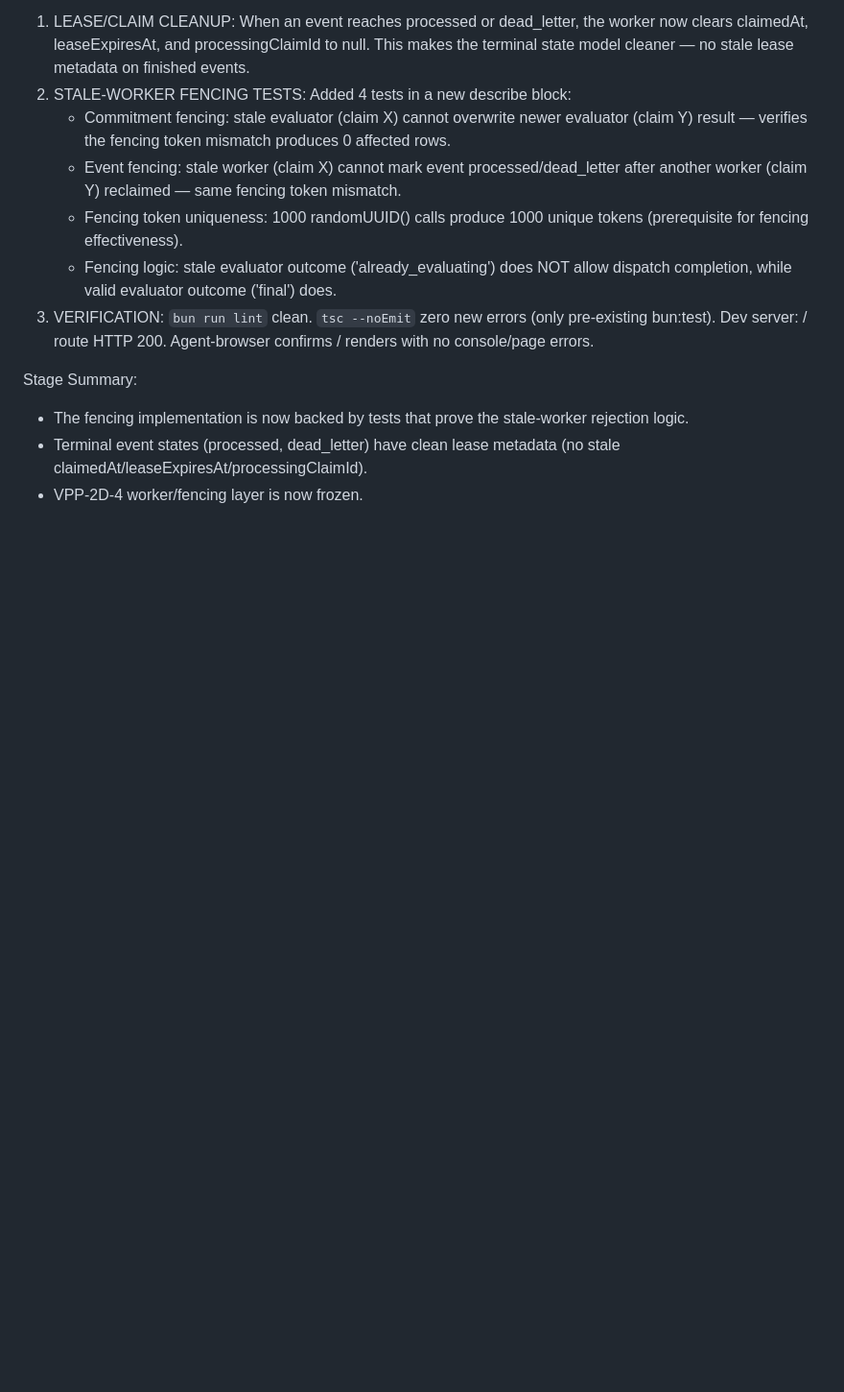
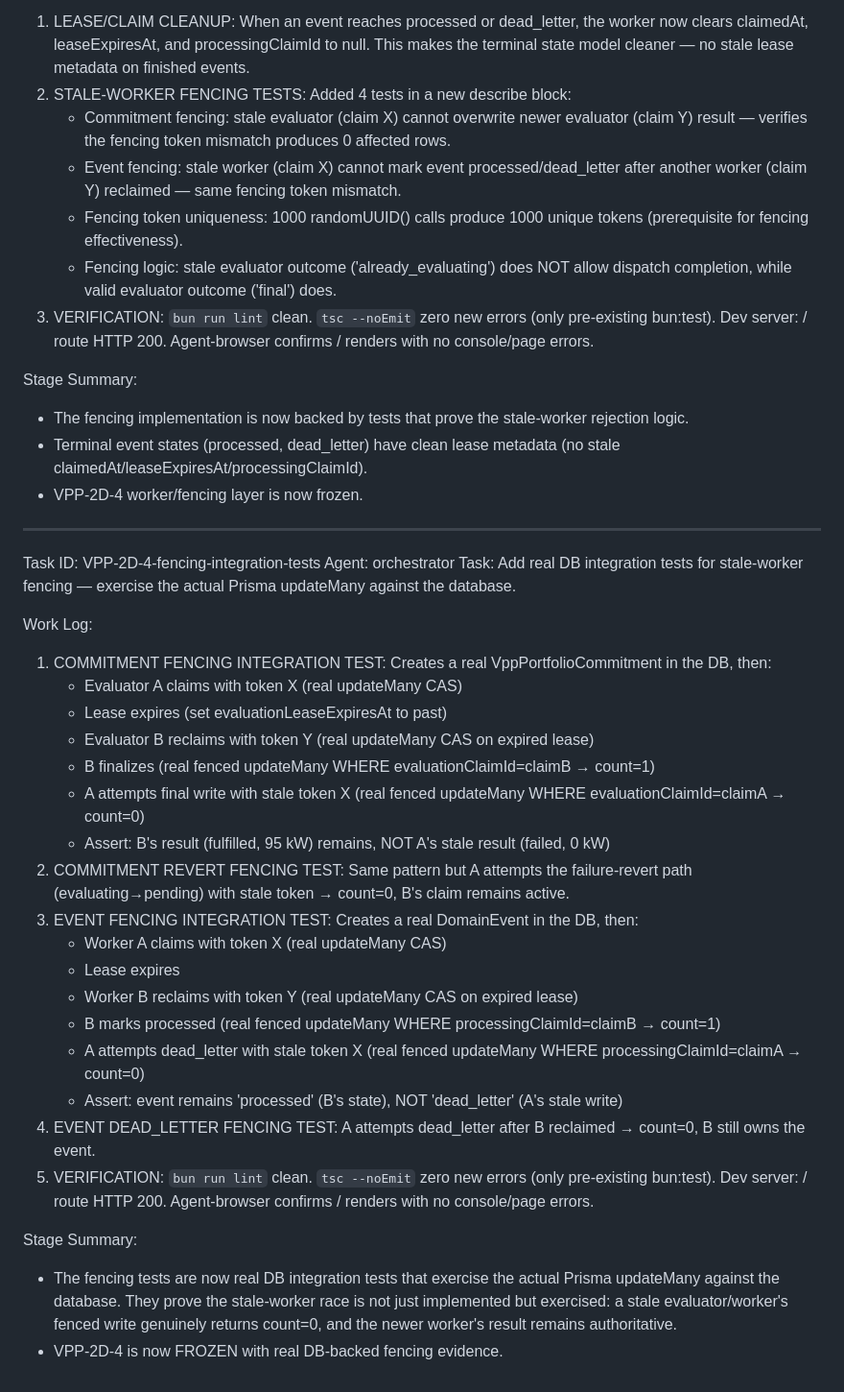
Before and after one commit to pectoraux/iaas-platform, a Markdown page: worklog.md, the part around the change. Shown at 96% size. GitHub-like rendering; blank space fills up the shorter version.

Commit message:
f0d15508-63d7-4936-9c99-a9f1230343d0

```diff
--- a/worklog.md
+++ b/worklog.md
@@ -1434,3 +1434,31 @@ Stage Summary:
 - The fencing implementation is now backed by tests that prove the stale-worker rejection logic.
 - Terminal event states (processed, dead_letter) have clean lease metadata (no stale claimedAt/leaseExpiresAt/processingClaimId).
 - VPP-2D-4 worker/fencing layer is now frozen.
+
+---
+Task ID: VPP-2D-4-fencing-integration-tests
+Agent: orchestrator
+Task: Add real DB integration tests for stale-worker fencing — exercise the actual Prisma updateMany against the database.
+
+Work Log:
+1. COMMITMENT FENCING INTEGRATION TEST: Creates a real VppPortfolioCommitment in the DB, then:
+   - Evaluator A claims with token X (real updateMany CAS)
+   - Lease expires (set evaluationLeaseExpiresAt to past)
+   - Evaluator B reclaims with token Y (real updateMany CAS on expired lease)
+   - B finalizes (real fenced updateMany WHERE evaluationClaimId=claimB → count=1)
+   - A attempts final write with stale token X (real fenced updateMany WHERE evaluationClaimId=claimA → count=0)
+   - Assert: B's result (fulfilled, 95 kW) remains, NOT A's stale result (failed, 0 kW)
+2. COMMITMENT REVERT FENCING TEST: Same pattern but A attempts the failure-revert path (evaluating→pending) with stale token → count=0, B's claim remains active.
+3. EVENT FENCING INTEGRATION TEST: Creates a real DomainEvent in the DB, then:
+   - Worker A claims with token X (real updateMany CAS)
+   - Lease expires
+   - Worker B reclaims with token Y (real updateMany CAS on expired lease)
+   - B marks processed (real fenced updateMany WHERE processingClaimId=claimB → count=1)
+   - A attempts dead_letter with stale token X (real fenced updateMany WHERE processingClaimId=claimA → count=0)
+   - Assert: event remains 'processed' (B's state), NOT 'dead_letter' (A's stale write)
+4. EVENT DEAD_LETTER FENCING TEST: A attempts dead_letter after B reclaimed → count=0, B still owns the event.
+5. VERIFICATION: `bun run lint` clean. `tsc --noEmit` zero new errors (only pre-existing bun:test). Dev server: / route HTTP 200. Agent-browser confirms / renders with no console/page errors.
+
+Stage Summary:
+- The fencing tests are now real DB integration tests that exercise the actual Prisma updateMany against the database. They prove the stale-worker race is not just implemented but exercised: a stale evaluator/worker's fenced write genuinely returns count=0, and the newer worker's result remains authoritative.
+- VPP-2D-4 is now FROZEN with real DB-backed fencing evidence.
```
